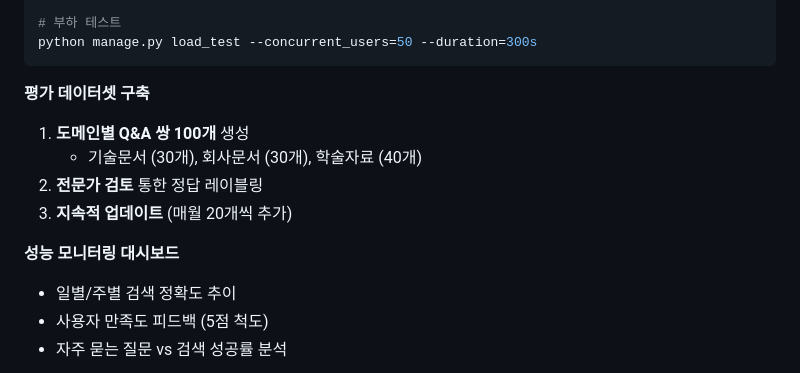
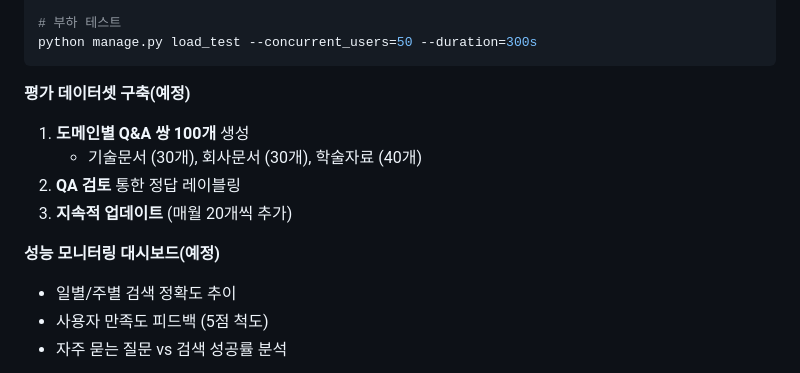
Before and after one commit to hyenaempress/Rag_std, a Markdown page: README.MD, the part around the change. GitHub-like rendering.

````diff
--- a/README.MD
+++ b/README.MD
@@ -275,13 +275,13 @@ python manage.py benchmark_response_time --queries=100
 python manage.py load_test --concurrent_users=50 --duration=300s
 ```
 
-**평가 데이터셋 구축**
+**평가 데이터셋 구축(예정)**
 1. **도메인별 Q&A 쌍 100개** 생성
    - 기술문서 (30개), 회사문서 (30개), 학술자료 (40개)
-2. **전문가 검토** 통한 정답 레이블링
+2. **QA 검토** 통한 정답 레이블링
 3. **지속적 업데이트** (매월 20개씩 추가)
 
-**성능 모니터링 대시보드**
+**성능 모니터링 대시보드(예정)**
 - 일별/주별 검색 정확도 추이
 - 사용자 만족도 피드백 (5점 척도)
 - 자주 묻는 질문 vs 검색 성공률 분석
````
